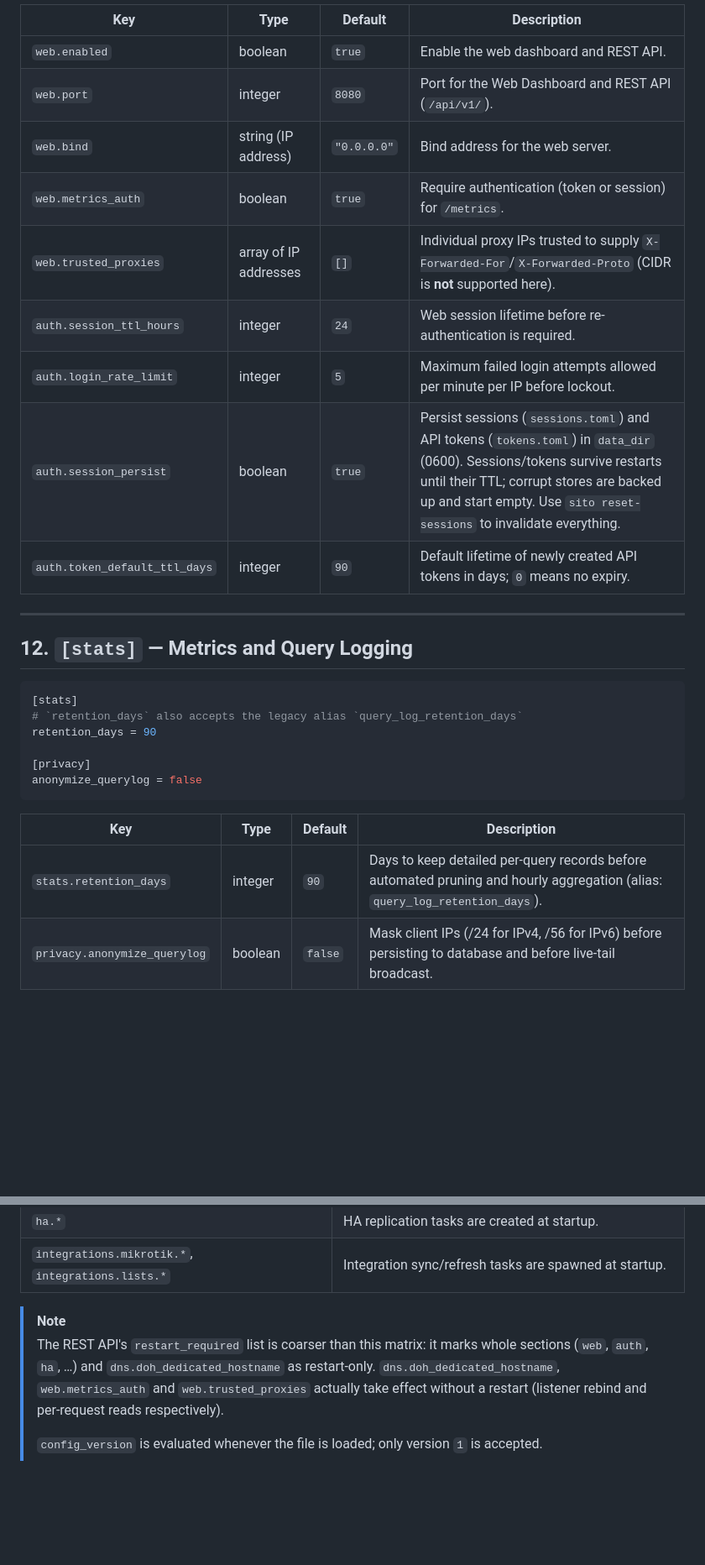
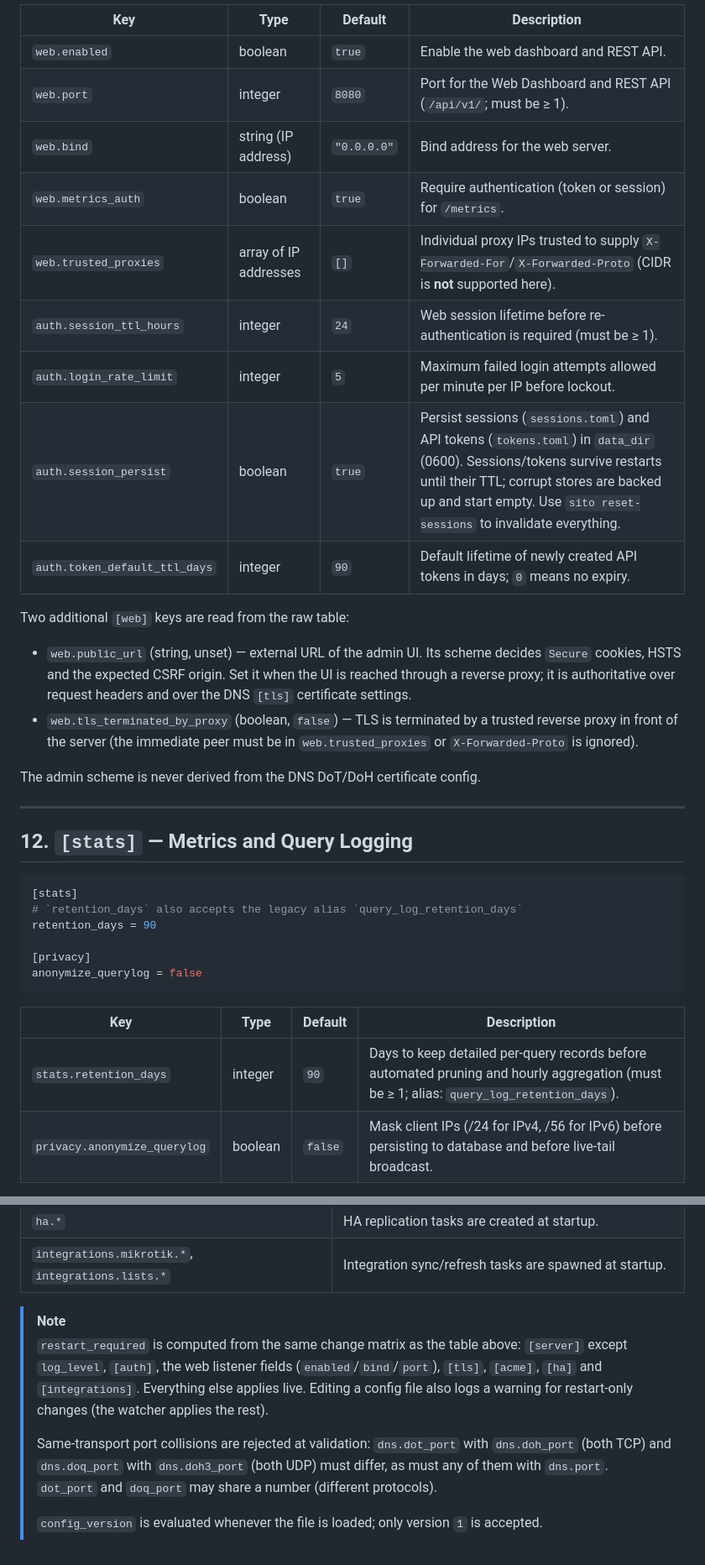
Before and after one commit to kubaeror/sito-dns, a Markdown page: docs/configuration-reference.md, 2 parts joined by grey strips. Shown at 84% size. GitHub-like rendering; blank space fills up the shorter version.

```diff
--- a/docs/configuration-reference.md
+++ b/docs/configuration-reference.md
@@ -314,14 +308,27 @@ token_default_ttl_days = 90     # 0 = API tokens never expire
 | Key | Type | Default | Description |
 |---|---|---|---|
 | `web.enabled` | boolean | `true` | Enable the web dashboard and REST API. |
-| `web.port` | integer | `8080` | Port for the Web Dashboard and REST API (`/api/v1/`). |
+| `web.port` | integer | `8080` | Port for the Web Dashboard and REST API (`/api/v1/`; must be ≥ 1). |
 | `web.bind` | string (IP address) | `"0.0.0.0"` | Bind address for the web server. |
 | `web.metrics_auth` | boolean | `true` | Require authentication (token or session) for `/metrics`. |
 | `web.trusted_proxies`| array of IP addresses | `[]` | Individual proxy IPs trusted to supply `X-Forwarded-For`/`X-Forwarded-Proto` (CIDR is **not** supported here). |
-| `auth.session_ttl_hours` | integer | `24` | Web session lifetime before re-authentication is required. |
+| `auth.session_ttl_hours` | integer | `24` | Web session lifetime before re-authentication is required (must be ≥ 1). |
 | `auth.login_rate_limit` | integer | `5` | Maximum failed login attempts allowed per minute per IP before lockout. |
 | `auth.session_persist` | boolean | `true` | Persist sessions (`sessions.toml`) and API tokens (`tokens.toml`) in `data_dir` (0600). Sessions/tokens survive restarts until their TTL; corrupt stores are backed up and start empty. Use `sito reset-sessions` to invalidate everything. |
 | `auth.token_default_ttl_days` | integer | `90` | Default lifetime of newly created API tokens in days; `0` means no expiry. |
+
+Two additional `[web]` keys are read from the raw table:
+
+* `web.public_url` (string, unset) — external URL of the admin UI. Its scheme
+  decides `Secure` cookies, HSTS and the expected CSRF origin. Set it when the
+  UI is reached through a reverse proxy; it is authoritative over request
+  headers and over the DNS `[tls]` certificate settings.
+* `web.tls_terminated_by_proxy` (boolean, `false`) — TLS is terminated by a
+  trusted reverse proxy in front of the server (the immediate peer must be in
+  `web.trusted_proxies` or `X-Forwarded-Proto` is ignored).
+
+The admin scheme is never derived from the DNS DoT/DoH certificate config.
+
 
 ---
 
@@ -338,7 +345,7 @@ anonymize_querylog = false
 
 | Key | Type | Default | Description |
 |---|---|---|---|
-| `stats.retention_days` | integer | `90` | Days to keep detailed per-query records before automated pruning and hourly aggregation (alias: `query_log_retention_days`). |
+| `stats.retention_days` | integer | `90` | Days to keep detailed per-query records before automated pruning and hourly aggregation (must be ≥ 1; alias: `query_log_retention_days`). |
 | `privacy.anonymize_querylog` | boolean | `false` | Mask client IPs (/24 for IPv4, /56 for IPv6) before persisting to database and before live-tail broadcast. |
 
 > Query logging is always enabled when `[stats]` is present; Prometheus metrics are always exposed on `/metrics` and protected according to `web.metrics_auth`.
@@ -470,11 +477,16 @@ and `POST /api/v1/config/reload`.
 | `integrations.mikrotik.*`, `integrations.lists.*` | Integration sync/refresh tasks are spawned at startup. |
 
 > [!NOTE]
-> The REST API's `restart_required` list is coarser than this matrix: it marks
-> whole sections (`web`, `auth`, `ha`, …) and `dns.doh_dedicated_hostname` as
-> restart-only. `dns.doh_dedicated_hostname`, `web.metrics_auth` and
-> `web.trusted_proxies` actually take effect without a restart (listener
-> rebind and per-request reads respectively).
+> `restart_required` is computed from the same change matrix as the table
+> above: `[server]` except `log_level`, `[auth]`, the web listener fields
+> (`enabled`/`bind`/`port`), `[tls]`, `[acme]`, `[ha]` and `[integrations]`.
+> Everything else applies live. Editing a config file also logs a warning for
+> restart-only changes (the watcher applies the rest).
+>
+> Same-transport port collisions are rejected at validation: `dns.dot_port`
+> with `dns.doh_port` (both TCP) and `dns.doq_port` with `dns.doh3_port` (both
+> UDP) must differ, as must any of them with `dns.port`. `dot_port` and
+> `doq_port` may share a number (different protocols).
 >
 > `config_version` is evaluated whenever the file is loaded; only version `1`
 > is accepted.
```
Also changed, not shown: other parts of docs/configuration-reference.md (+6 -12 lines), CHANGELOG.md (+45 -0 lines).
